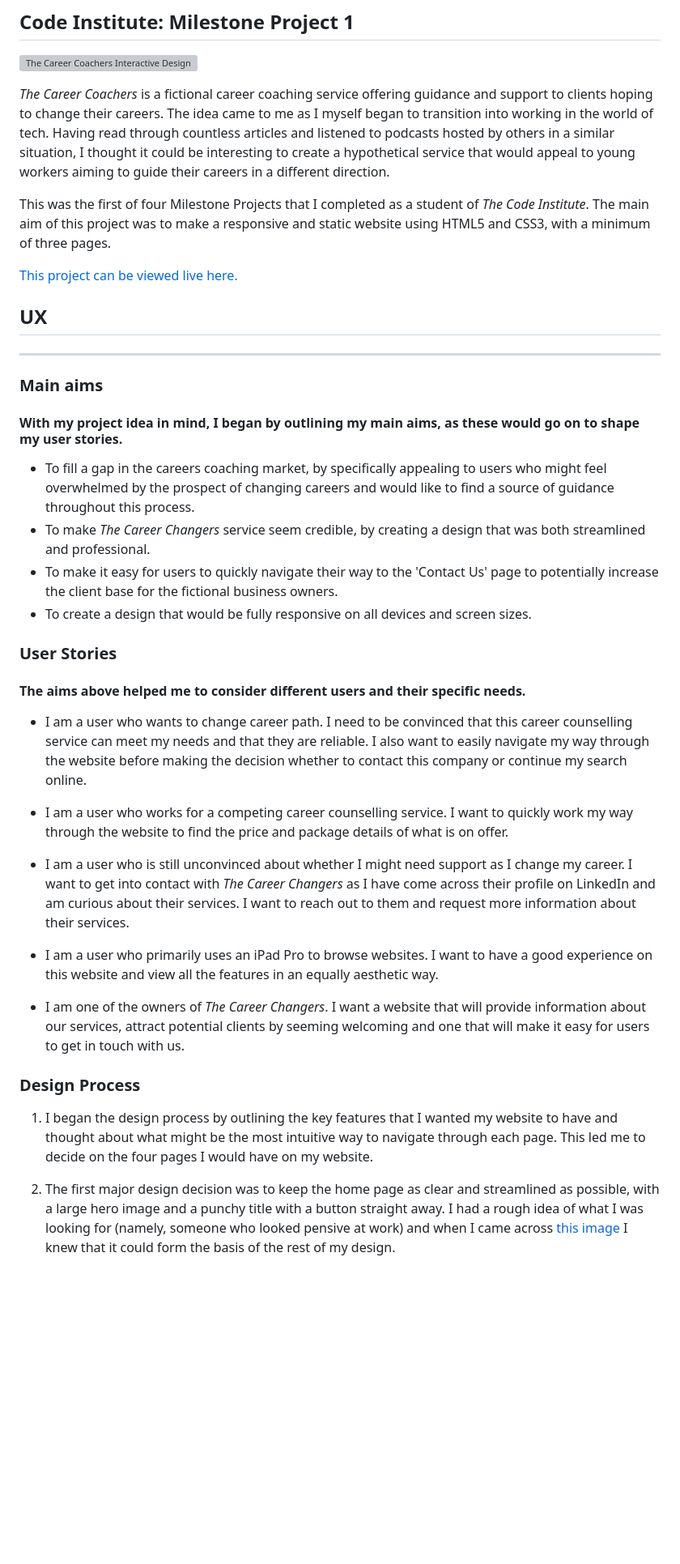
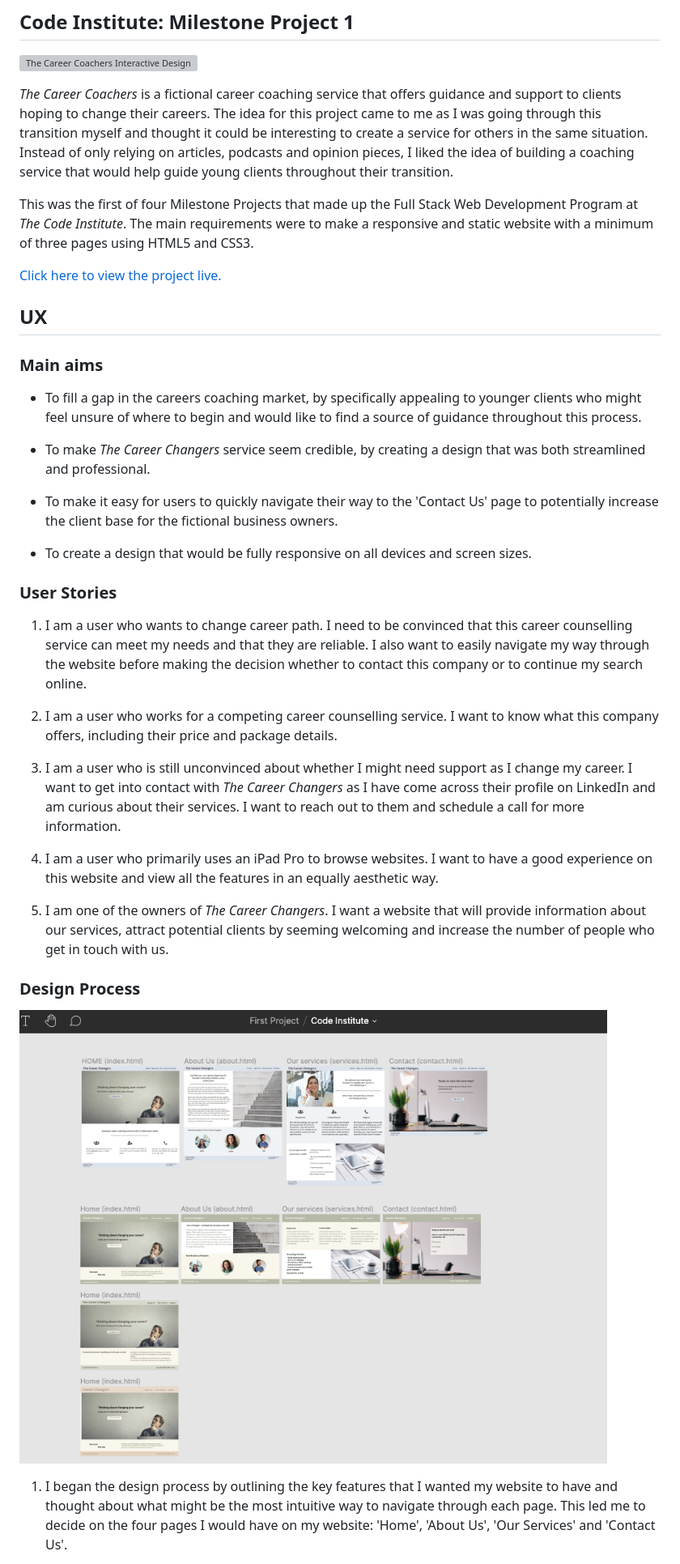
Before and after one commit to mkthewlis/Milestone-Project-1, a Markdown page: README.md, the part around the change printed below. Shown: that part at 81% size. Rendered like a GitHub page; pictures changed too: assets/images/figma_screenshot.png (added); blank space fills up the shorter version; grey boxes are pictures that could not be loaded.

Commit message:
docs: continued adding content to the README.md. Added another image for this document to my workspace. Changed the positioning of the modal on contact.html

```diff
--- a/README.md
+++ b/README.md
@@ -6,41 +6,44 @@
 ![The Career Coachers Interactive Design](https://github.com/mkthewlis/Milestone-Project-1/blob/master/assets/images/README%20image%20MS1.png)
 
 
-*The Career Coachers* is a fictional career coaching service offering guidance and support to clients hoping to change their careers. The idea came to me as I myself began to transition into working in the world of tech. Having read through countless articles and listened to podcasts hosted by others in a similar situation, I thought it could be interesting to create a hypothetical service that would appeal to young workers aiming to guide their careers in a different direction.
+*The Career Coachers* is a fictional career coaching service that offers guidance and support to clients hoping to change their careers.
+The idea for this project came to me as I was going through this transition myself and thought it could be interesting to create a service
+for others in the same situation. Instead of only relying on articles, podcasts and opinion pieces, I liked the idea of building a
+coaching service that would help guide young clients throughout their transition.
 
-This was the first of four Milestone Projects that I completed as a student of *The Code Institute*.
-The main aim of this project was to make a responsive and static website using HTML5 and CSS3, with a minimum of three pages.
+This was the first of four Milestone Projects that made up the Full Stack Web Development Program at *The Code Institute*.
+The main requirements were to make a responsive and static website with a minimum of three pages using HTML5 and CSS3.
 
-[This project can be viewed live here.](https://mkthewlis.github.io/Milestone-Project-1/)
+[Click here to view the project live.](https://mkthewlis.github.io/Milestone-Project-1/)
 
 
 ## UX
 
----
-
 ### Main aims
 
-#### With my project idea in mind, I began by outlining my main aims, as these would go on to shape my user stories.
+- To fill a gap in the careers coaching market, by specifically appealing to younger clients who might feel unsure of where to begin and would like to find a source of guidance throughout this process.
 
-- To fill a gap in the careers coaching market, by specifically appealing to users who might feel overwhelmed by the prospect of changing careers and would like to find a source of guidance throughout this process.
 - To make *The Career Changers* service seem credible, by creating a design that was both streamlined and professional.
+
 - To make it easy for users to quickly navigate their way to the 'Contact Us' page to potentially increase the client base for the fictional business owners.
+
 - To create a design that would be fully responsive on all devices and screen sizes.
 
 ### User Stories
 
-#### The aims above helped me to consider different users and their specific needs.
+1. I am a user who wants to change career path. I need to be convinced that this career counselling service can meet my needs and that they are reliable. I also want to easily navigate my way through the website before making the decision whether to contact this company or to continue my search online.
 
-- I am a user who wants to change career path. I need to be convinced that this career counselling service can meet my needs and that they are reliable. I also want to easily navigate my way through the website before making the decision whether to contact this company or continue my search online.
+2. I am a user who works for a competing career counselling service. I want to know what this company offers, including their price and package details.
 
-- I am a user who works for a competing career counselling service. I want to quickly work my way through the website to find the price and package details of what is on offer.
-- I am a user who is still unconvinced about whether I might need support as I change my career. I want to get into contact with *The Career Changers* as I have come across their profile on LinkedIn and am curious about their services. I want to reach out to them and request more information about their services.
-- I am a user who primarily uses an iPad Pro to browse websites. I want to have a good experience on this website and view all the features in an equally aesthetic way.
-- I am one of the owners of *The Career Changers*. I want a website that will provide information about our services, attract potential clients by seeming welcoming and one that will make it easy for users to get in touch with us.
+3. I am a user who is still unconvinced about whether I might need support as I change my career. I want to get into contact with *The Career Changers* as I have come across their profile on LinkedIn and am curious about their services. I want to reach out to them and schedule a call for more information.
+
+4. I am a user who primarily uses an iPad Pro to browse websites. I want to have a good experience on this website and view all the features in an equally aesthetic way.
+
+5. I am one of the owners of *The Career Changers*. I want a website that will provide information about our services, attract potential clients by seeming welcoming and increase the number of people who get in touch with us.
 
 ### Design Process
 
-1. I began the design process by outlining the key features that I wanted my website to have and thought about what might be the most intuitive way to navigate through each page. This led me to decide on the four pages I would have on my website.
+![My workspace on Figma](https://github.com/mkthewlis/Milestone-Project-1/blob/master/assets/images/figma_screenshot.png)
 
-2. The first major design decision was to keep the home page as clear and streamlined as possible, with a large hero image and a punchy title with a button straight away. I had a rough idea of what I was looking for (namely, someone who looked pensive at work) and when I came across [this image](https://www.pexels.com/photo/photo-of-a-man-using-laptop-3771790/) I knew that it could form the basis of the rest of my design.
+1. I began the design process by outlining the key features that I wanted my website to have and thought about what might be the most intuitive way to navigate through each page. This led me to decide on the four pages I would have on my website: 'Home', 'About Us', 'Our Services' and 'Contact Us'.
 
```
Also changed, not shown: other parts of README.md (+84 -32 lines), 2 other files.
